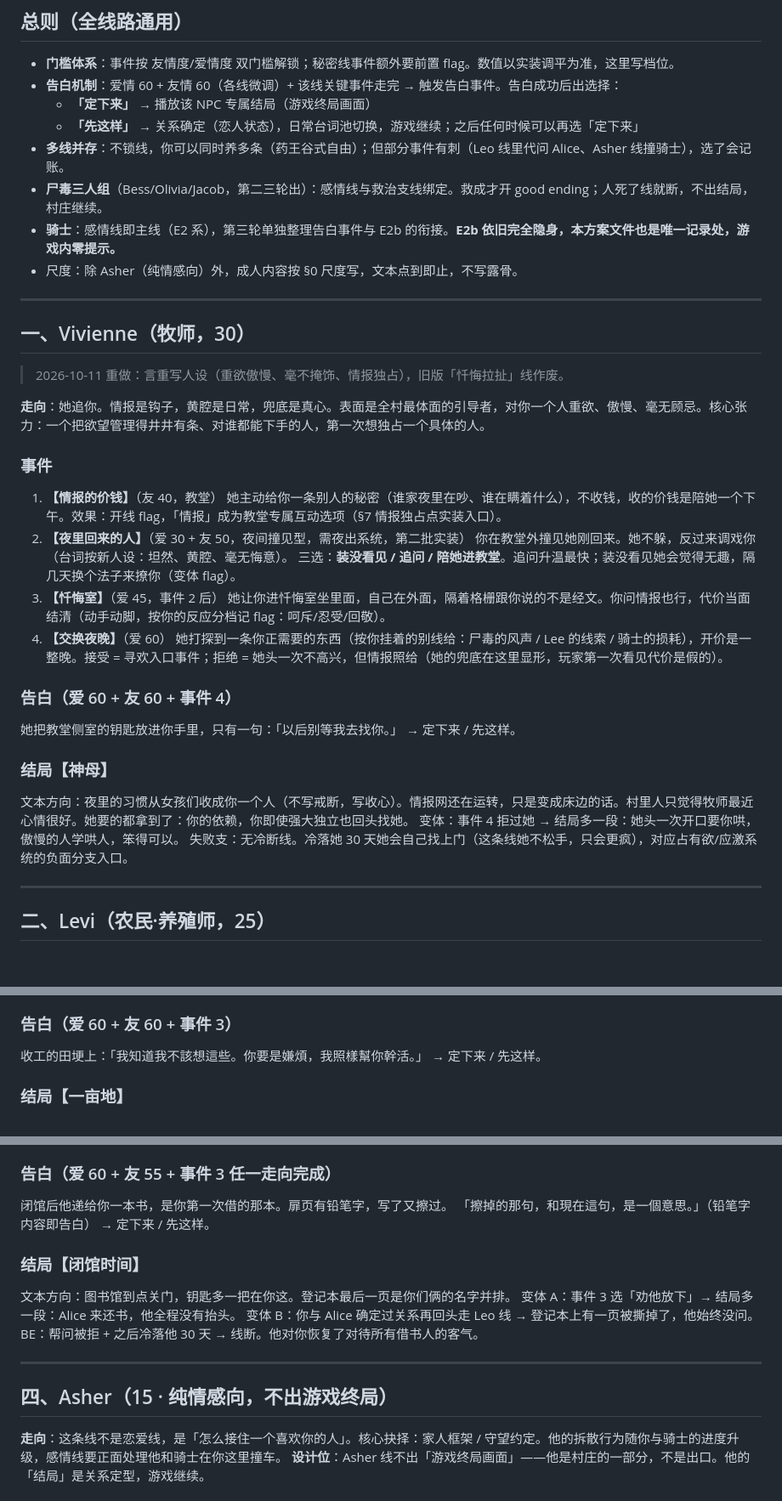
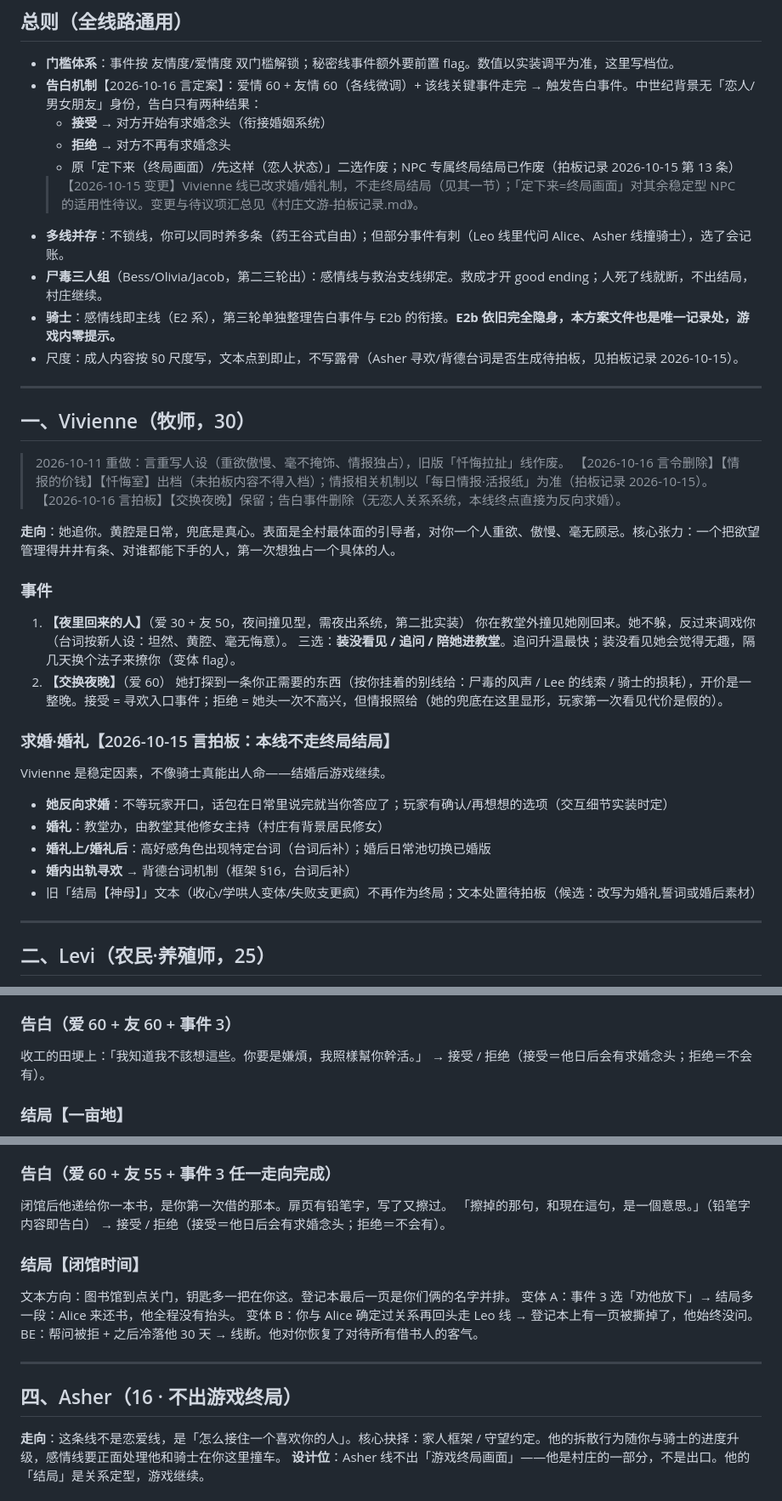
Before and after one commit to Jacy864/1111111111, a Markdown page: docs/村庄文游-感情线方案.md, 3 parts joined by grey strips. Shown at 85% size. Drawn GitHub-style; blank space fills up the shorter version.

Commit message:
感情线方案同步桌面版：告白定案（接受=求婚念头/拒绝=无）；Vivienne事件清理与求婚制回写；Asher铁律作废同步

```diff
--- a/docs/村庄文游-感情线方案.md
+++ b/docs/村庄文游-感情线方案.md
@@ -7,41 +7,40 @@
 ## 总则（全线路通用）
 
 - **门槛体系**：事件按 友情度/爱情度 双门槛解锁；秘密线事件额外要前置 flag。数值以实装调平为准，这里写档位。
-- **告白机制**：爱情 60 + 友情 60（各线微调）+ 该线关键事件走完 → 触发告白事件。告白成功后出选择：
-  - **「定下来」** → 播放该 NPC 专属结局（游戏终局画面）
-  - **「先这样」** → 关系确定（恋人状态），日常台词池切换，游戏继续；之后任何时候可以再选「定下来」
+- **告白机制**【2026-10-16 言定案】：爱情 60 + 友情 60（各线微调）+ 该线关键事件走完 → 触发告白事件。中世纪背景无「恋人/男女朋友」身份，告白只有两种结果：
+  - **接受** → 对方开始有求婚念头（衔接婚姻系统）
+  - **拒绝** → 对方不再有求婚念头
+  - 原「定下来（终局画面）/先这样（恋人状态）」二选作废；NPC 专属终局结局已作废（拍板记录 2026-10-15 第 13 条）
+  > 【2026-10-15 变更】Vivienne 线已改求婚/婚礼制，不走终局结局（见其一节）；「定下来=终局画面」对其余稳定型 NPC 的适用性待议。变更与待议项汇总见《村庄文游-拍板记录.md》。
 - **多线并存**：不锁线，你可以同时养多条（药王谷式自由）；但部分事件有刺（Leo 线里代问 Alice、Asher 线撞骑士），选了会记账。
 - **尸毒三人组**（Bess/Olivia/Jacob，第二三轮出）：感情线与救治支线绑定。救成才开 good ending；人死了线就断，不出结局，村庄继续。
 - **骑士**：感情线即主线（E2 系），第三轮单独整理告白事件与 E2b 的衔接。**E2b 依旧完全隐身，本方案文件也是唯一记录处，游戏内零提示。**
-- 尺度：除 Asher（纯情感向）外，成人内容按 §0 尺度写，文本点到即止，不写露骨。
+- 尺度：成人内容按 §0 尺度写，文本点到即止，不写露骨（Asher 寻欢/背德台词是否生成待拍板，见拍板记录 2026-10-15）。
 
 ---
 
 ## 一、Vivienne（牧师，30）
 
 > 2026-10-11 重做：言重写人设（重欲傲慢、毫不掩饰、情报独占），旧版「忏悔拉扯」线作废。
+> 【2026-10-16 言令删除】【情报的价钱】【忏悔室】出档（未拍板内容不得入档）；情报相关机制以「每日情报·活报纸」为准（拍板记录 2026-10-15）。
+> 【2026-10-16 言拍板】【交换夜晚】保留；告白事件删除（无恋人关系系统，本线终点直接为反向求婚）。
 
-**走向**：她追你。情报是钩子，黄腔是日常，兜底是真心。表面是全村最体面的引导者，对你一个人重欲、傲慢、毫无顾忌。核心张力：一个把欲望管理得井井有条、对谁都能下手的人，第一次想独占一个具体的人。
+**走向**：她追你。黄腔是日常，兜底是真心。表面是全村最体面的引导者，对你一个人重欲、傲慢、毫无顾忌。核心张力：一个把欲望管理得井井有条、对谁都能下手的人，第一次想独占一个具体的人。
 
 ### 事件
-1. **【情报的价钱】**（友 40，教堂）
-   她主动给你一条别人的秘密（谁家夜里在吵、谁在瞒着什么），不收钱，收的价钱是陪她一个下午。效果：开线 flag，「情报」成为教堂专属互动选项（§7 情报独占点实装入口）。
-2. **【夜里回来的人】**（爱 30 + 友 50，夜间撞见型，需夜出系统，第二批实装）
+1. **【夜里回来的人】**（爱 30 + 友 50，夜间撞见型，需夜出系统，第二批实装）
    你在教堂外撞见她刚回来。她不躲，反过来调戏你（台词按新人设：坦然、黄腔、毫无悔意）。
    三选：**装没看见 / 追问 / 陪她进教堂**。追问升温最快；装没看见她会觉得无趣，隔几天换个法子来撩你（变体 flag）。
-3. **【忏悔室】**（爱 45，事件 2 后）
-   她让你进忏悔室坐里面，自己在外面，隔着格栅跟你说的不是经文。你问情报也行，代价当面结清（动手动脚，按你的反应分档记 flag：呵斥/忍受/回敬）。
-4. **【交换夜晚】**（爱 60）
+2. **【交换夜晚】**（爱 60）
    她打探到一条你正需要的东西（按你挂着的别线给：尸毒的风声 / Lee 的线索 / 骑士的损耗），开价是一整晚。接受 = 寻欢入口事件；拒绝 = 她头一次不高兴，但情报照给（她的兜底在这里显形，玩家第一次看见代价是假的）。
 
-### 告白（爱 60 + 友 60 + 事件 4）
-她把教堂侧室的钥匙放进你手里，只有一句：「以后别等我去找你。」
-→ 定下来 / 先这样。
-
-### 结局【神母】
-文本方向：夜里的习惯从女孩们收成你一个人（不写戒断，写收心）。情报网还在运转，只是变成床边的话。村里人只觉得牧师最近心情很好。她要的都拿到了：你的依赖，你即使强大独立也回头找她。
-变体：事件 4 拒过她 → 结局多一段：她头一次开口要你哄，傲慢的人学哄人，笨得可以。
-失败支：无冷断线。冷落她 30 天她会自己找上门（这条线她不松手，只会更疯），对应占有欲/应激系统的负面分支入口。
+### 求婚·婚礼【2026-10-15 言拍板：本线不走终局结局】
+Vivienne 是稳定因素，不像骑士真能出人命——结婚后游戏继续。
+- **她反向求婚**：不等玩家开口，话包在日常里说完就当你答应了；玩家有确认/再想想的选项（交互细节实装时定）
+- **婚礼**：教堂办，由教堂其他修女主持（村庄有背景居民修女）
+- **婚礼上/婚礼后**：高好感角色出现特定台词（台词后补）；婚后日常池切换已婚版
+- **婚内出轨寻欢** → 背德台词机制（框架 §16，台词后补）
+- 旧「结局【神母】」文本（收心/学哄人变体/失败支更疯）不再作为终局；文本处置待拍板（候选：改写为婚礼誓词或婚后素材）
 
 ---
 
@@ -63,7 +62,7 @@
 
 ### 告白（爱 60 + 友 60 + 事件 3）
 收工的田埂上：「我知道我不該想這些。你要是嫌煩，我照樣幫你幹活。」
-→ 定下来 / 先这样。
+→ 接受 / 拒绝（接受＝他日后会有求婚念头；拒绝＝不会有）。
 
 ### 结局【一亩地】
 文本方向：你的田和他的田并成一亩。播报里他照旧是谁都帮的 Levi，只是收工先回你家。
@@ -92,7 +91,7 @@
 ### 告白（爱 60 + 友 55 + 事件 3 任一走向完成）
 闭馆后他递给你一本书，是你第一次借的那本。扉页有铅笔字，写了又擦过。
 「擦掉的那句，和現在這句，是一個意思。」（铅笔字内容即告白）
-→ 定下来 / 先这样。
+→ 接受 / 拒绝（接受＝他日后会有求婚念头；拒绝＝不会有）。
 
 ### 结局【闭馆时间】
 文本方向：图书馆到点关门，钥匙多一把在你这。登记本最后一页是你们俩的名字并排。
@@ -102,7 +101,7 @@ BE：帮问被拒 + 之后冷落他 30 天 → 线断。他对你恢复了对待
 
 ---
 
-## 四、Asher（15 · 纯情感向，不出游戏终局）
+## 四、Asher（16 · 不出游戏终局）
 
 **走向**：这条线不是恋爱线，是「怎么接住一个喜欢你的人」。核心抉择：家人框架 / 守望约定。他的拆散行为随你与骑士的进度升级，感情线要正面处理他和骑士在你这里撞车。
 **设计位**：Asher 线不出「游戏终局画面」——他是村庄的一部分，不是出口。他的「结局」是关系定型，游戏继续。
```
Also changed, not shown: other parts of docs/村庄文游-感情线方案.md (+1 -1 lines).
